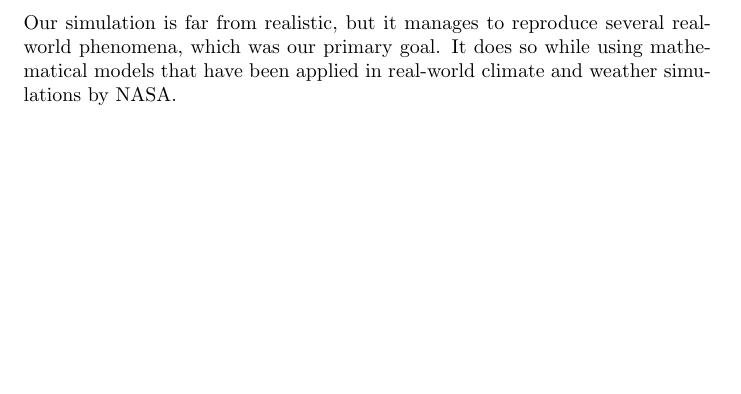
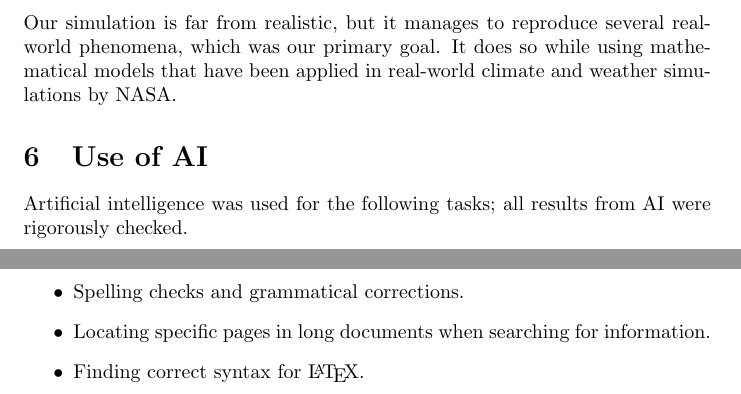
Before and after one commit to HellFelix/climate-sim, a LaTeX paper (report/report.tex): part of page 13 of 14 before the commit and two parts of pages 13 and 14 of 15 after it, the two joined at a grey line, cut so that both start at the same text, the shorter picture padded with empty space. Compiled offline with pdfLaTeX.

Commit message:
AI for real this time

```diff
--- a/report/report.tex
+++ b/report/report.tex
@@ -400,6 +404,14 @@ In Figure~\ref{fig:planet_greenhouse} we observe a noticeable increase in temper
 Our simulation is far from realistic, but it manages to reproduce several real-world phenomena, which was our primary goal. It does so while using mathematical models that have been applied in real-world climate and weather simulations by NASA.
 
 
+\section{Use of AI}
+
+Artificial intelligence was used for the following tasks; all results from AI were rigorously checked.
+\begin{itemize}
+    \item Spelling checks and grammatical corrections.
+    \item Locating specific pages in long documents when searching for information.
+    \item Finding correct syntax for \LaTeX.
+\end{itemize}
 
 
 
```
Also changed, not shown: report/report.tex (6 more changed lines).
